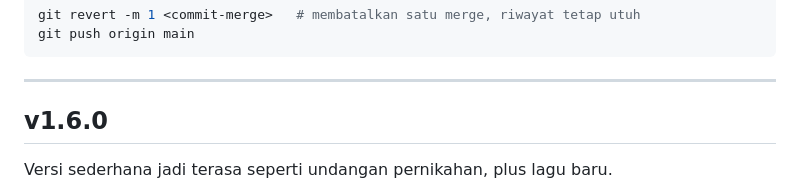
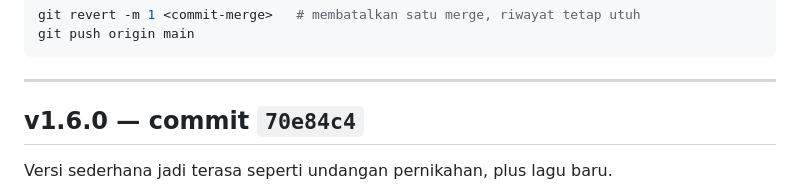
Before and after one commit to fahs16/ka-wind, a Markdown page: CHANGELOG.md, the part around the change. Drawn GitHub-style.

Commit message:
Catat nomor commit v1.6.0 di riwayat versi
Co-Authored-By: Claude Opus 5 <noreply@anthropic.com>
Claude-Session: https://claude.ai/code/session_01T7rjUmYHj5WmphMD4Cn9nM

```diff
--- a/CHANGELOG.md
+++ b/CHANGELOG.md
@@ -15,7 +15,7 @@ git push origin main
 
 ---
 
-## v1.6.0
+## v1.6.0 — commit `70e84c4`
 
 Versi sederhana jadi terasa seperti undangan pernikahan, plus lagu baru.
 
```
